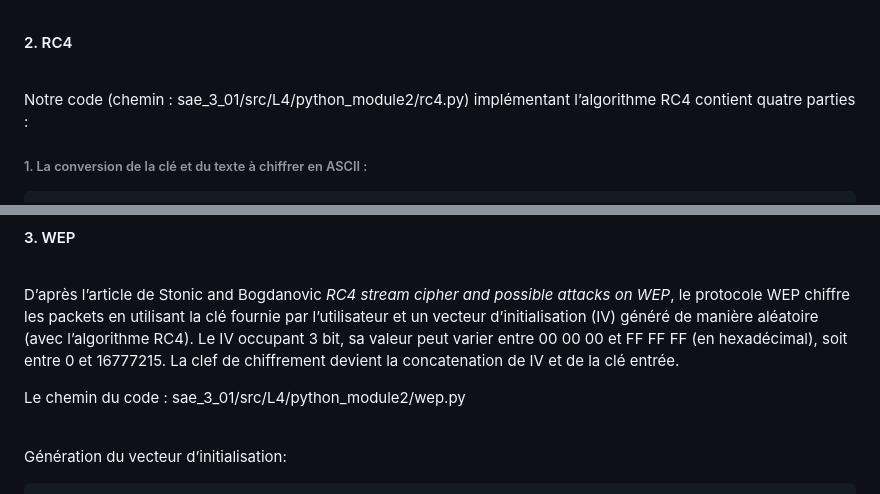
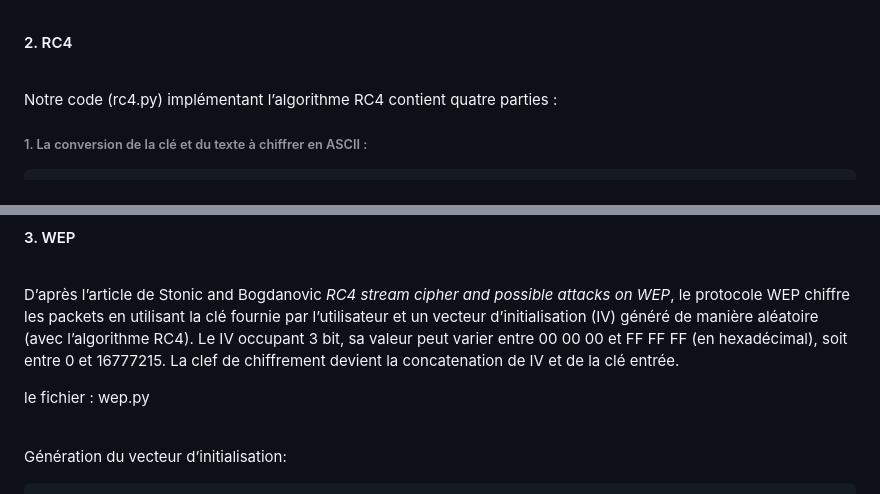
Before and after one commit to badem09/sae_3_01, a Markdown page: doc/L4/rapportModule2.md, 2 parts joined by grey strips. GitHub-like rendering.

Commit message:
correction paths fichier cités

```diff
--- a/doc/L4/rapportModule2.md
+++ b/doc/L4/rapportModule2.md
@@ -29,7 +29,7 @@ D3’ Key
 
 <br>
 
-Notre code (chemin : sae_3\_01/src/L4/python_module2/rc4.py)
+Notre code (rc4.py)
 implémentant l’algorithme RC4 contient quatre parties :
 
 ###### 1. La conversion de la clé et du texte à chiffrer en ASCII :
@@ -152,7 +152,7 @@ RC4). Le IV occupant 3 bit, sa valeur peut varier entre 00 00 00 et FF
 FF FF (en hexadécimal), soit entre 0 et 16777215. La clef de chiffrement
 devient la concatenation de IV et de la clé entrée.
 
-Le chemin du code : sae_3\_01/src/L4/python_module2/wep.py
+le fichier : wep.py
 
 <br> Génération du vecteur d’initialisation:
 
```
